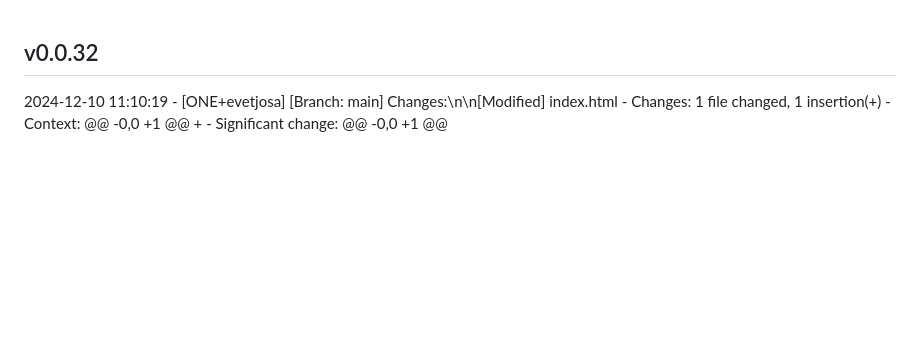
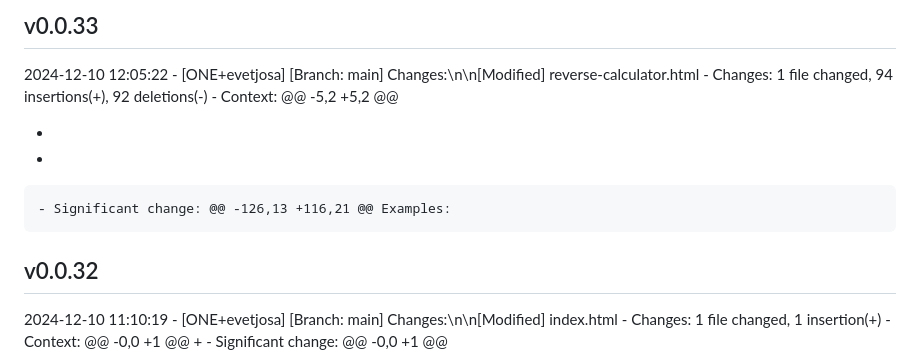
Before and after one commit to evetjo-org/evetjo-org.github.io, a Markdown page: CHANGELOG.md, the part around the change. GitHub-like rendering; blank space fills up the shorter version.

Commit message:
Update changelog for v0.0.33

```diff
--- a/CHANGELOG.md
+++ b/CHANGELOG.md
@@ -1,3 +1,13 @@
+## v0.0.33
+2024-12-10 12:05:22 - [ONE+evetjosa]
+  [Branch: main] Changes:\n\n[Modified] reverse-calculator.html
+    - Changes:  1 file changed, 94 insertions(+), 92 deletions(-)
+    - Context:
+  @@ -5,2 +5,2 @@
+  -    <title>Reverse CIDR Calculator</title>
+  -    <meta name="description" content="Reverse CIDR calculator tool. Find the smallest network that contains your IP addresses.">
+    - Significant change: @@ -126,13 +116,21 @@ Examples:
+
 ## v0.0.32
 2024-12-10 11:10:19 - [ONE+evetjosa]
   [Branch: main] Changes:\n\n[Modified] index.html
```
